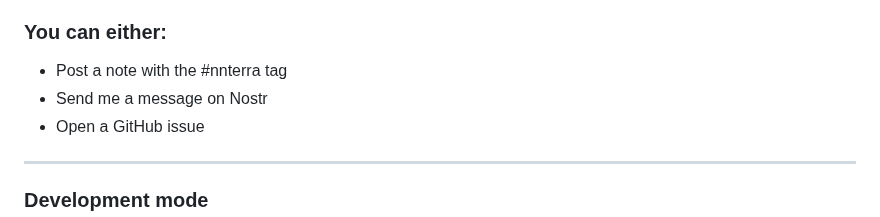
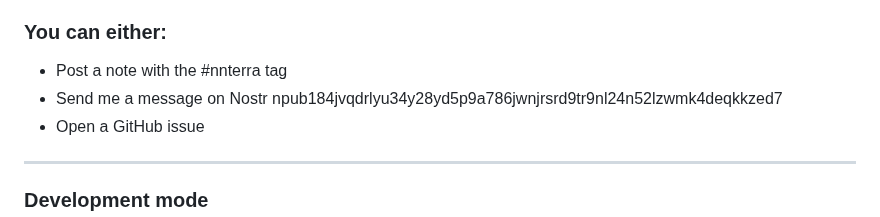
Before and after one commit to Marcelo-Theodoro/nnterra, a Markdown page: README.md, the part around the change. GitHub-like rendering.

Commit message:
Atualizar o README.md

```diff
--- a/README.md
+++ b/README.md
@@ -64,7 +64,7 @@ PLEASE, let me know what you think:
 
 ### You can either:
 * Post a note with the #nnterra tag
-* Send me a message on Nostr
+* Send me a message on Nostr npub184jvqdrlyu34y28yd5p9a786jwnjrsrd9tr9nl24n52lzwmk4deqkkzed7
 * Open a GitHub issue
 
 
```
